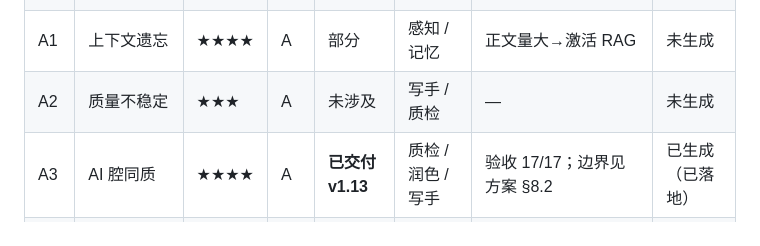
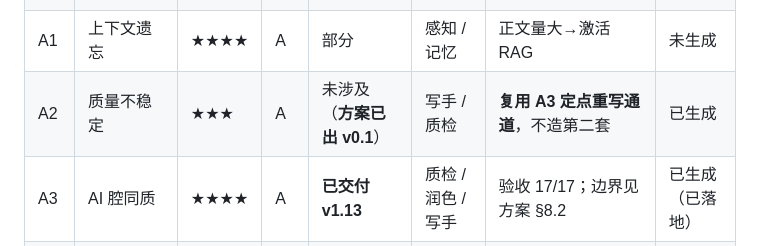
Before and after one commit to yuanxiao521/novel_ink, a Markdown page: docs/写作痛点清单与优先级.md, the part around the change. GitHub-like rendering.

```diff
--- a/docs/写作痛点清单与优先级.md
+++ b/docs/写作痛点清单与优先级.md
@@ -26,7 +26,7 @@
 | S3 | 全局结构 / 张力失衡 | ★★★★ | S | **已交付 v1.12** | 全局视角 / 概览 | 轻量版已落地（曲线+诊断+伏笔网络）；自动调度见 §6 触发条件 | 已生成（已落地） |
 | S4 | 涌现式嵌入（亮点 · 分层+桥接） | ★★★★ | S | **已交付 v1.14** | 导演台 / 写手 / 灵感池 | 验收 15/15；think 落档分层、素材复用灵感池、勾选才注入 | 已生成（已落地） |
 | A1 | 上下文遗忘 | ★★★★ | A | 部分 | 感知 / 记忆 | 正文量大→激活 RAG | 未生成 |
-| A2 | 质量不稳定 | ★★★ | A | 未涉及 | 写手 / 质检 | — | 未生成 |
+| A2 | 质量不稳定 | ★★★ | A | 未涉及（**方案已出 v0.1**） | 写手 / 质检 | **复用 A3 定点重写通道**，不造第二套 | 已生成 |
 | A3 | AI 腔同质 | ★★★★ | A | **已交付 v1.13** | 质检 / 润色 / 写手 | 验收 17/17；边界见方案 §8.2 | 已生成（已落地） |
 | A4 | 作者失控 / 一次性交付 | ★★★ | A | 部分 | 主笔 / 工作流 | — | 未生成 |
 | B1 | 伏笔断裂 | ★★★ | B | 已缓解 | 记账 | 深化为亮点 | 未生成 |
```
Also changed, not shown: docs/写作优化方案-A2质量回环.md (added, +139 -0 lines).
